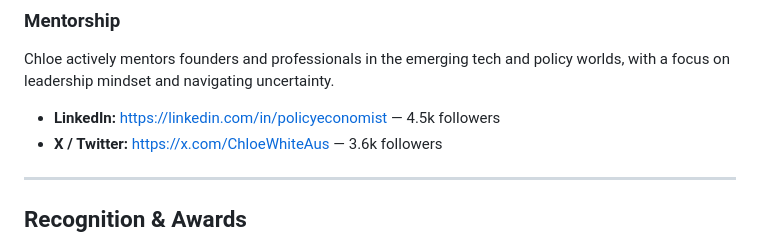
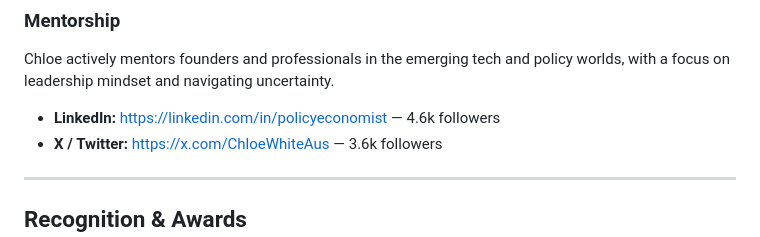
Before and after one commit to chloe-white-aus/chloewhite.info, a Markdown page: chloe-white.md, the part around the change. Drawn GitHub-style.

```diff
--- a/chloe-white.md
+++ b/chloe-white.md
@@ -125,7 +125,7 @@ Appointed by Press Release to advise the CEO of Blockchain Australia, Steve Vall
 ### Mentorship
 Chloe actively mentors founders and professionals in the emerging tech and policy worlds, with a focus on leadership mindset and navigating uncertainty.
 
-- **LinkedIn:** https://linkedin.com/in/policyeconomist — 4.5k followers
+- **LinkedIn:** https://linkedin.com/in/policyeconomist — 4.6k followers
 - **X / Twitter:** https://x.com/ChloeWhiteAus — 3.6k followers
 
 ---
```
